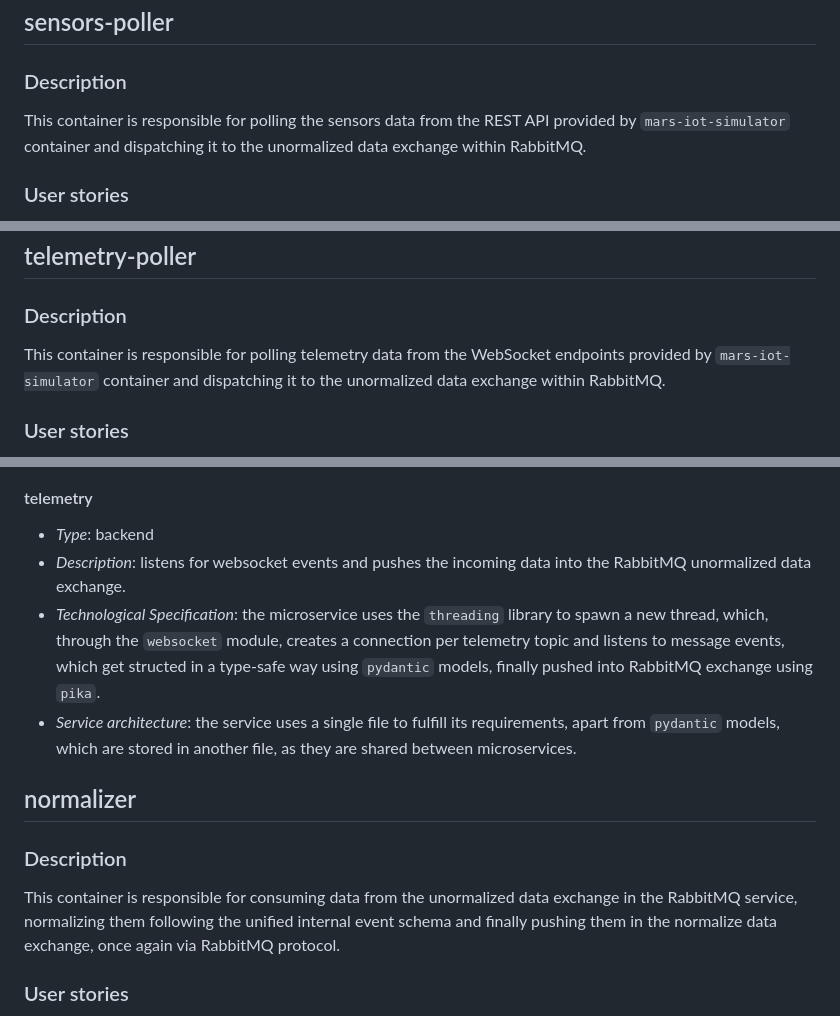
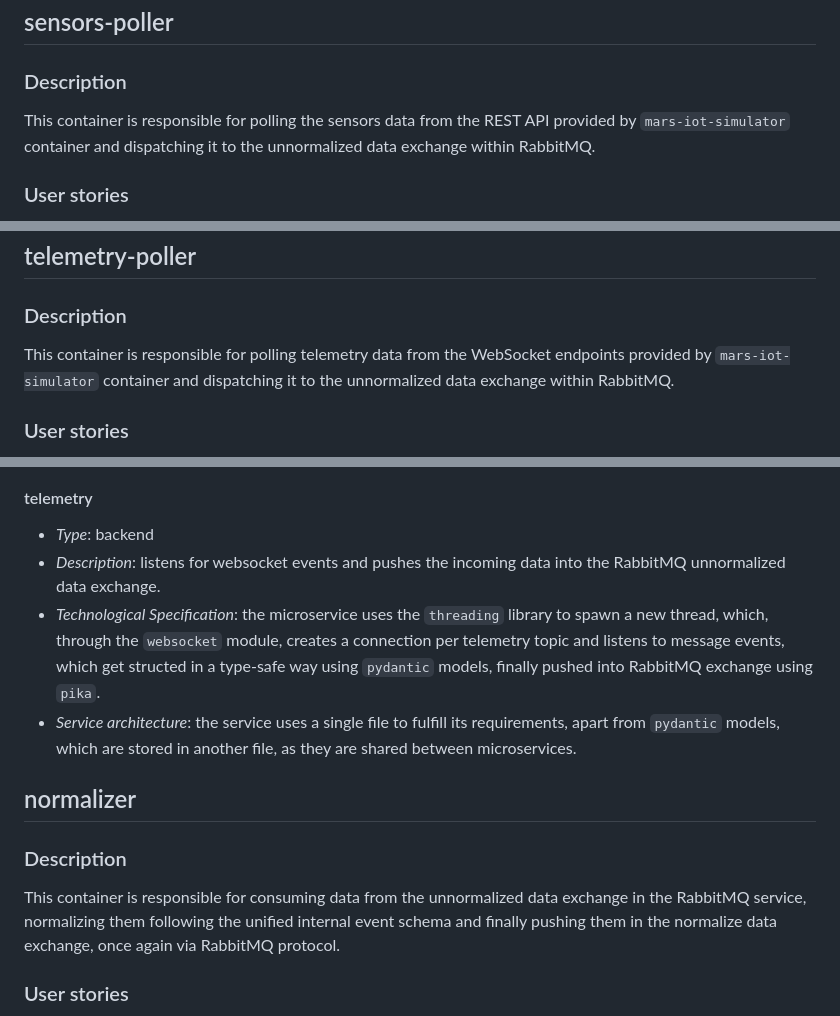
Before and after one commit to Alessandro-json/2045318_PLAN, a Markdown page: Student_doc.md, 3 parts joined by grey strips. GitHub-like rendering.

Commit message:
unnormalized correction

```diff
--- a/Student_doc.md
+++ b/Student_doc.md
@@ -40,7 +40,7 @@ in order to be able to provide the user always the most accurate data.
 
 ### Description
 This container is responsible for polling the sensors data from the REST API
-provided by `mars-iot-simulator` container and dispatching it to the unormalized
+provided by `mars-iot-simulator` container and dispatching it to the unnormalized
 data exchange within RabbitMQ.
 
 ### User stories
@@ -64,7 +64,7 @@ This container connects to the `mars-iot-simulator` service and the RabbitMQ ser
 ## telemetry-poller
 
 ### Description
-This container is responsible for polling telemetry data from the WebSocket endpoints provided by `mars-iot-simulator` container and dispatching it to the unormalized data exchange within RabbitMQ.
+This container is responsible for polling telemetry data from the WebSocket endpoints provided by `mars-iot-simulator` container and dispatching it to the unnormalized data exchange within RabbitMQ.
 
 ### User stories
 
@@ -80,7 +80,7 @@ This container connects to the `mars-iot-simulator` service and the RabbitMQ ser
 
 #### telemetry
 - *Type*: backend
-- *Description*: listens for websocket events and pushes the incoming data into the RabbitMQ unormalized data exchange.
+- *Description*: listens for websocket events and pushes the incoming data into the RabbitMQ unnormalized data exchange.
 - *Technological Specification*: the microservice uses the `threading` library to spawn a new thread, which, through the `websocket` module, creates a connection per telemetry topic and listens to message events, which get structed
 in a type-safe way using `pydantic` models, finally pushed into RabbitMQ exchange using `pika`.
 - *Service architecture*: the service uses a single file to fulfill its requirements, apart from `pydantic` models, which are stored in another file, as they are shared between microservices.
@@ -88,7 +88,7 @@ in a type-safe way using `pydantic` models, finally pushed into RabbitMQ exchang
 ## normalizer
 
 ### Description
-This container is responsible for consuming data from the unormalized data
+This container is responsible for consuming data from the unnormalized data
 exchange in the RabbitMQ service, normalizing them following the unified internal
 event schema and finally pushing them in the normalize data exchange, once again
 via RabbitMQ protocol.
```
Also changed, not shown: other parts of Student_doc.md (+2 -2 lines).
